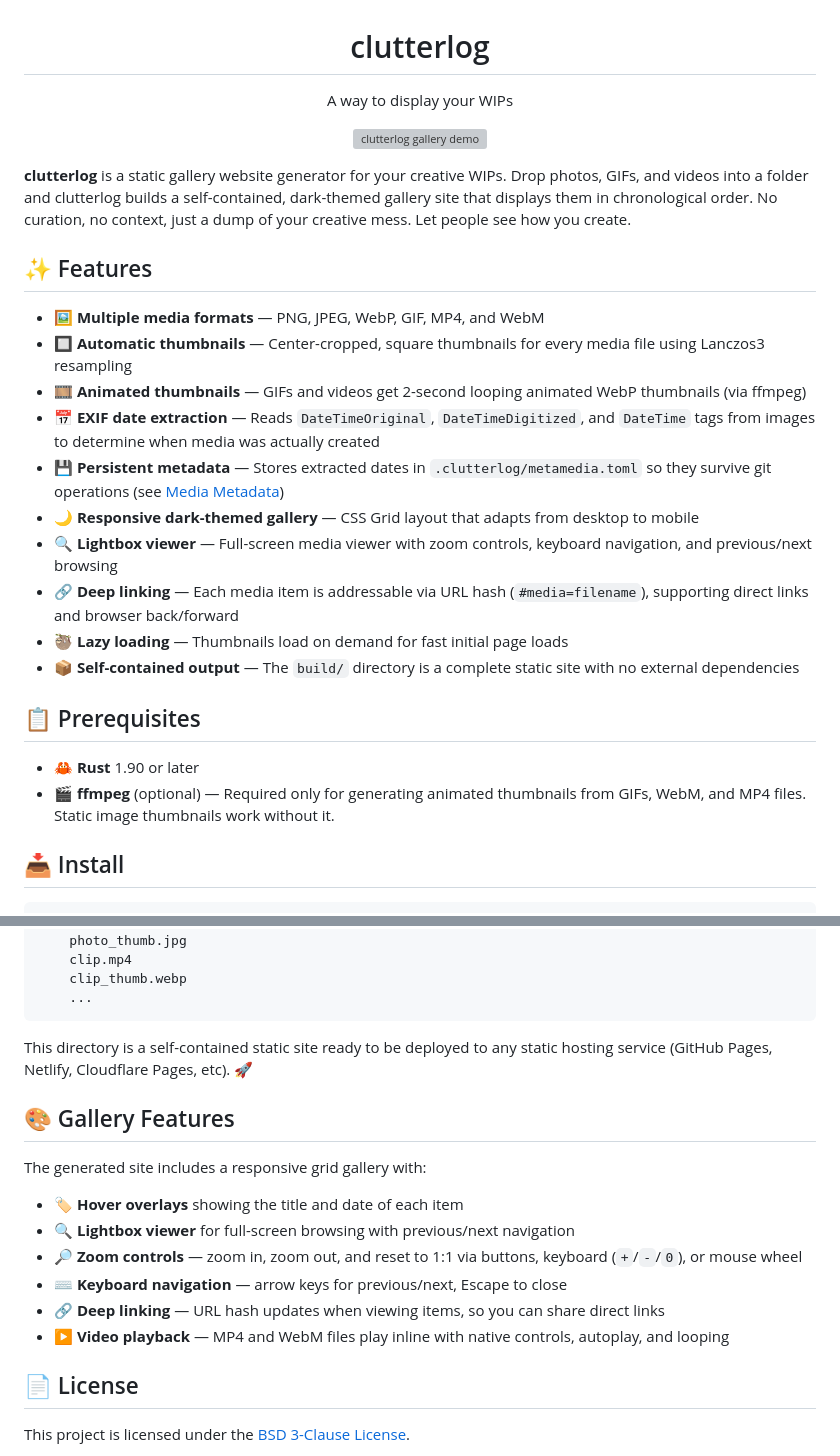
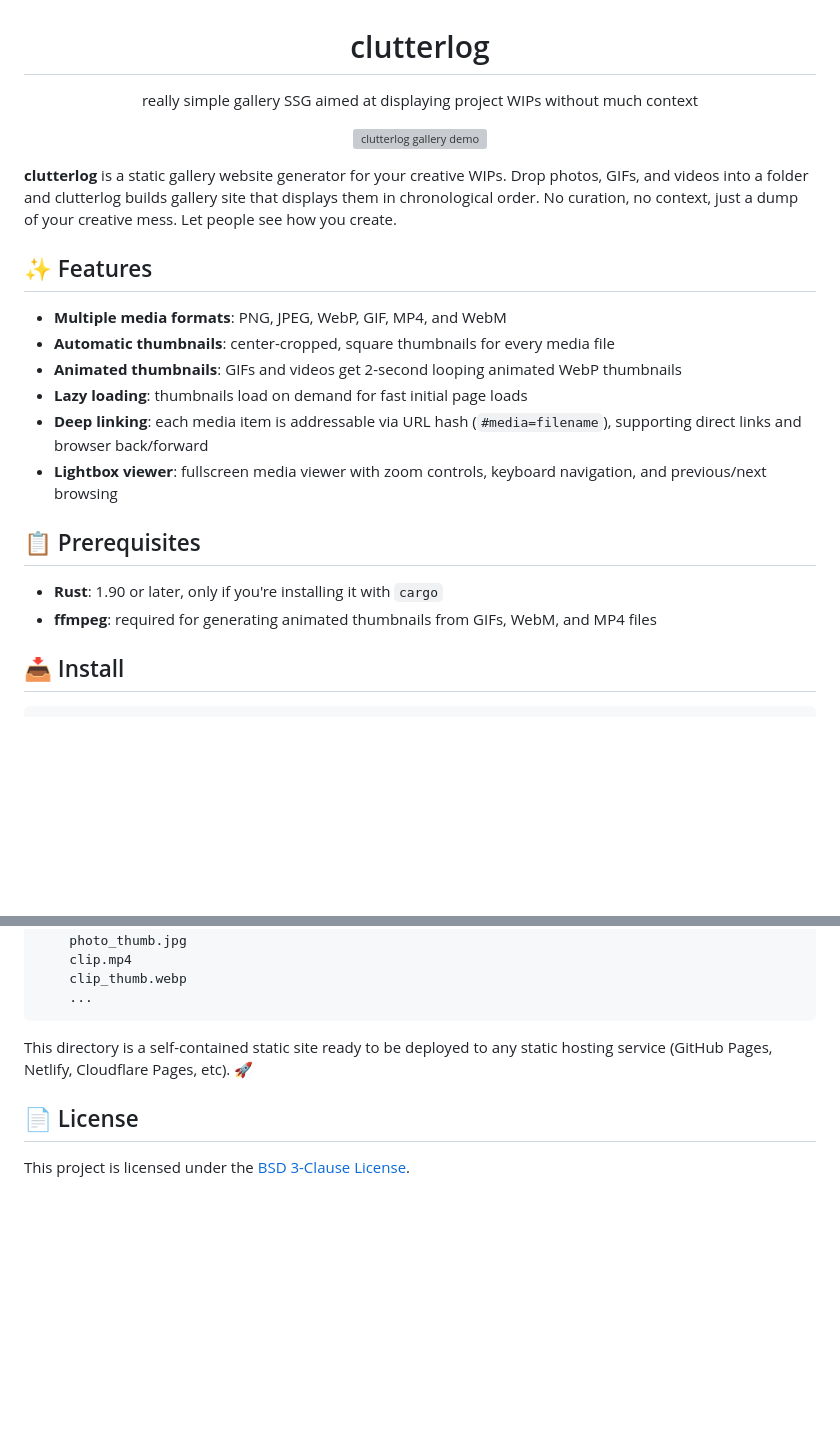
Before and after one commit to crocidb/clutterlog, a Markdown page: README.md, 2 parts joined by grey strips. Rendered like a GitHub page; blank space fills up the shorter version; grey boxes are pictures that could not be loaded.

Commit message:
docs: updating README with better information

```diff
--- a/README.md
+++ b/README.md
@@ -1,29 +1,25 @@
 <h1 align="center">clutterlog</h1>
-<p align="center">A way to display your WIPs</p>
+<p align="center">really simple gallery SSG aimed at displaying project WIPs without much context</p>
 
 <p align="center">
   <img src="media/clutterlog-example.gif" alt="clutterlog gallery demo" width="720">
 </p>
 
-**clutterlog** is a static gallery website generator for your creative WIPs. Drop photos, GIFs, and videos into a folder and clutterlog builds a self-contained, dark-themed gallery site that displays them in chronological order. No curation, no context, just a dump of your creative mess. Let people see how you create.
+**clutterlog** is a static gallery website generator for your creative WIPs. Drop photos, GIFs, and videos into a folder and clutterlog builds gallery site that displays them in chronological order. No curation, no context, just a dump of your creative mess. Let people see how you create.
 
 ## ✨ Features
 
-- 🖼️ **Multiple media formats** — PNG, JPEG, WebP, GIF, MP4, and WebM
-- 🔲 **Automatic thumbnails** — Center-cropped, square thumbnails for every media file using Lanczos3 resampling
-- 🎞️ **Animated thumbnails** — GIFs and videos get 2-second looping animated WebP thumbnails (via ffmpeg)
-- 📅 **EXIF date extraction** — Reads `DateTimeOriginal`, `DateTimeDigitized`, and `DateTime` tags from images to determine when media was actually created
-- 💾 **Persistent metadata** — Stores extracted dates in `.clutterlog/metamedia.toml` so they survive git operations (see [Media Metadata](#-media-metadata))
-- 🌙 **Responsive dark-themed gallery** — CSS Grid layout that adapts from desktop to mobile
-- 🔍 **Lightbox viewer** — Full-screen media viewer with zoom controls, keyboard navigation, and previous/next browsing
-- 🔗 **Deep linking** — Each media item is addressable via URL hash (`#media=filename`), supporting direct links and browser back/forward
-- 🦥 **Lazy loading** — Thumbnails load on demand for fast initial page loads
-- 📦 **Self-contained output** — The `build/` directory is a complete static site with no external dependencies
+- **Multiple media formats**: PNG, JPEG, WebP, GIF, MP4, and WebM
+- **Automatic thumbnails**: center-cropped, square thumbnails for every media file
+- **Animated thumbnails**: GIFs and videos get 2-second looping animated WebP thumbnails
+- **Lazy loading**: thumbnails load on demand for fast initial page loads
+- **Deep linking**: each media item is addressable via URL hash (`#media=filename`), supporting direct links and browser back/forward
+- **Lightbox viewer**: fullscreen media viewer with zoom controls, keyboard navigation, and previous/next browsing
 
 ## 📋 Prerequisites
 
-- 🦀 **Rust** 1.90 or later
-- 🎬 **ffmpeg** (optional) — Required only for generating animated thumbnails from GIFs, WebM, and MP4 files. Static image thumbnails work without it.
+- **Rust**: 1.90 or later, only if you're installing it with `cargo`
+- **ffmpeg**: required for generating animated thumbnails from GIFs, WebM, and MP4 files
 
 ## 📥 Install
 
@@ -113,17 +109,6 @@ build/
 
 This directory is a self-contained static site ready to be deployed to any static hosting service (GitHub Pages, Netlify, Cloudflare Pages, etc). 🚀
 
-## 🎨 Gallery Features
-
-The generated site includes a responsive grid gallery with:
-
-- 🏷️ **Hover overlays** showing the title and date of each item
-- 🔍 **Lightbox viewer** for full-screen browsing with previous/next navigation
-- 🔎 **Zoom controls** — zoom in, zoom out, and reset to 1:1 via buttons, keyboard (`+`/`-`/`0`), or mouse wheel
-- ⌨️ **Keyboard navigation** — arrow keys for previous/next, Escape to close
-- 🔗 **Deep linking** — URL hash updates when viewing items, so you can share direct links
-- ▶️ **Video playback** — MP4 and WebM files play inline with native controls, autoplay, and looping
-
 ## 📄 License
 
 This project is licensed under the [BSD 3-Clause License](LICENSE).
```
